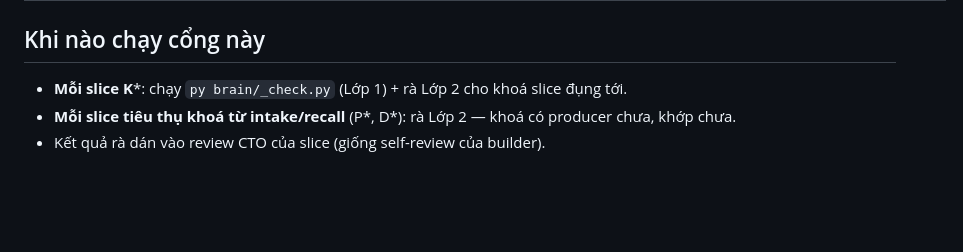
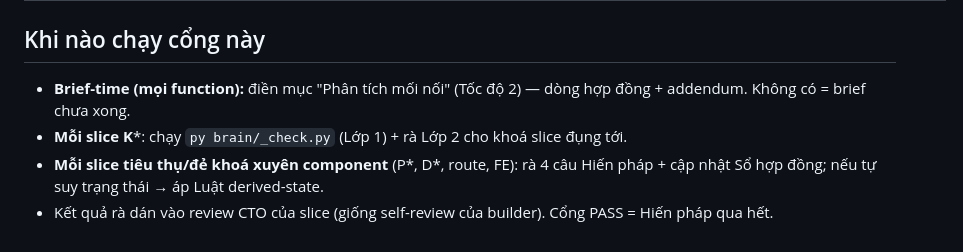
Before and after one commit to TimothyMt/markos-web, a Markdown page: docs/cmo/WIRING.md, the part around one of its changes. Drawn GitHub-style; blank space fills up the shorter version.

```diff
--- a/docs/cmo/WIRING.md
+++ b/docs/cmo/WIRING.md
@@ -46,6 +86,7 @@ Bất kỳ câu nào "không" → ghi vào sổ dưới dạng **hàng GAP**, v
 | `spine.stage` ⟵ **thêm ở A1** | enum | `brain.select()` | P0.1 (mở rộng) | ❌ chưa có |
 
 ## Khi nào chạy cổng này
+- **Brief-time (mọi function):** điền mục "Phân tích mối nối" (Tốc độ 2) — dòng hợp đồng + addendum. Không có = brief chưa xong.
 - **Mỗi slice K***: chạy `py brain/_check.py` (Lớp 1) + rà Lớp 2 cho khoá slice đụng tới.
-- **Mỗi slice tiêu thụ khoá từ intake/recall** (P*, D*): rà Lớp 2 — khoá có producer chưa, khớp chưa.
-- Kết quả rà dán vào review CTO của slice (giống self-review của builder).
+- **Mỗi slice tiêu thụ/đẻ khoá xuyên component** (P*, D*, route, FE): rà 4 câu Hiến pháp + cập nhật Sổ hợp đồng; nếu tự suy trạng thái → áp Luật derived-state.
+- Kết quả rà dán vào review CTO của slice (giống self-review của builder). Cổng PASS = Hiến pháp qua hết.
```
Also changed, not shown: other parts of docs/cmo/WIRING.md (+40 -0 lines), CLAUDE.md (+11 -1 lines), 1 other file.
